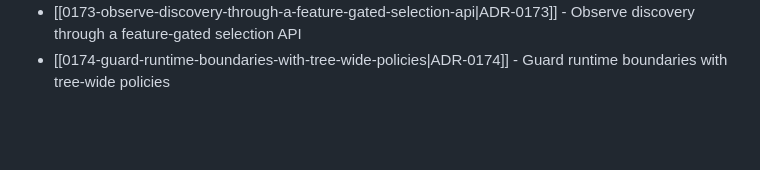
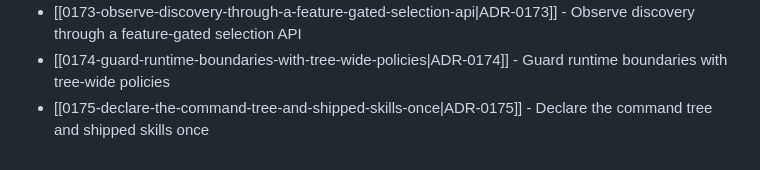
Before and after one commit to TudorAndrei/criv, a Markdown page: docs/adr/README.md, the part around the change. Rendered like a GitHub page; blank space fills up the shorter version.

Commit message:
docs(adr): record one declaration for the command tree and shipped skills

```diff
--- a/docs/adr/README.md
+++ b/docs/adr/README.md
@@ -184,3 +184,4 @@ Accepted decisions live in this directory as MADR-style notes named `NNNN-kebab-
 - [[0172-retain-the-obsidian-owner-layout-with-typescript-tests|ADR-0172]] - Retain the Obsidian owner layout with TypeScript tests
 - [[0173-observe-discovery-through-a-feature-gated-selection-api|ADR-0173]] - Observe discovery through a feature-gated selection API
 - [[0174-guard-runtime-boundaries-with-tree-wide-policies|ADR-0174]] - Guard runtime boundaries with tree-wide policies
+- [[0175-declare-the-command-tree-and-shipped-skills-once|ADR-0175]] - Declare the command tree and shipped skills once
```
Also changed, not shown: docs/adr/0175-declare-the-command-tree-and-shipped-skills-once.md (added, +60 -0 lines).
